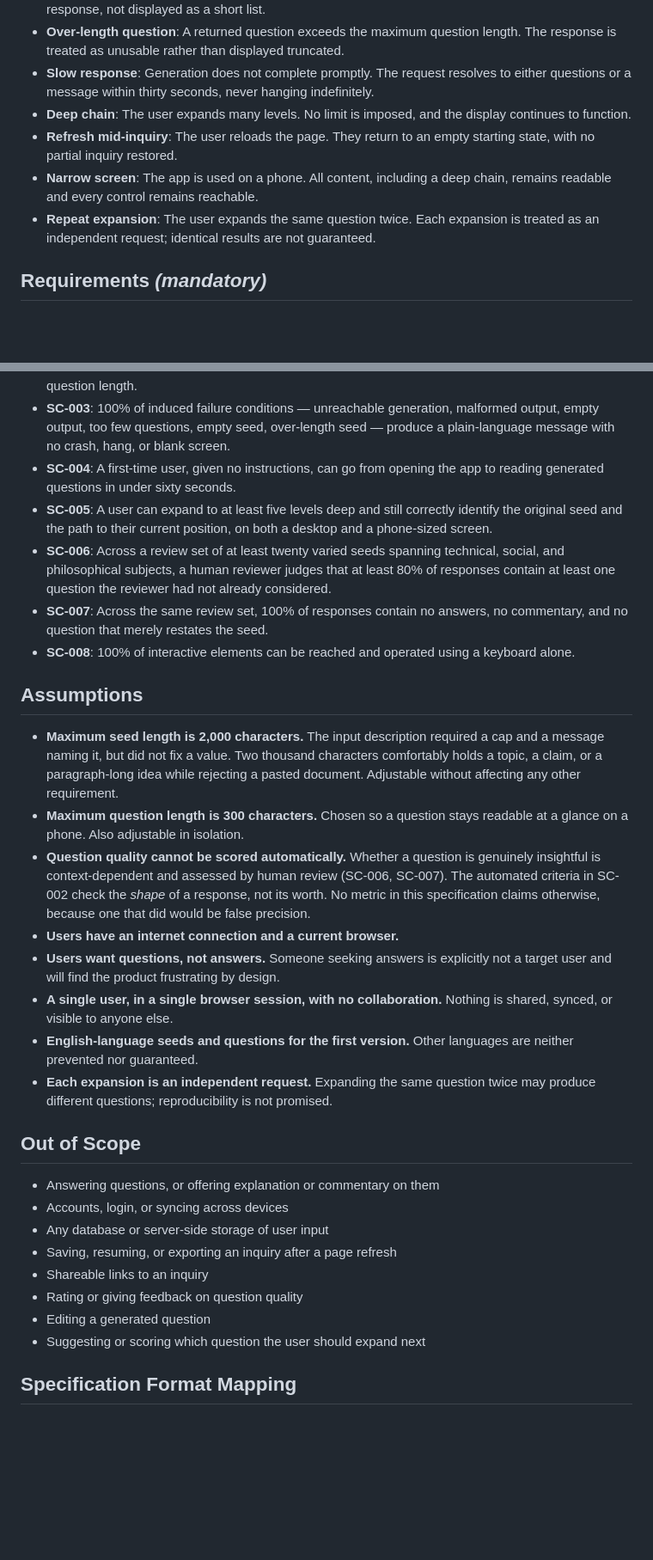
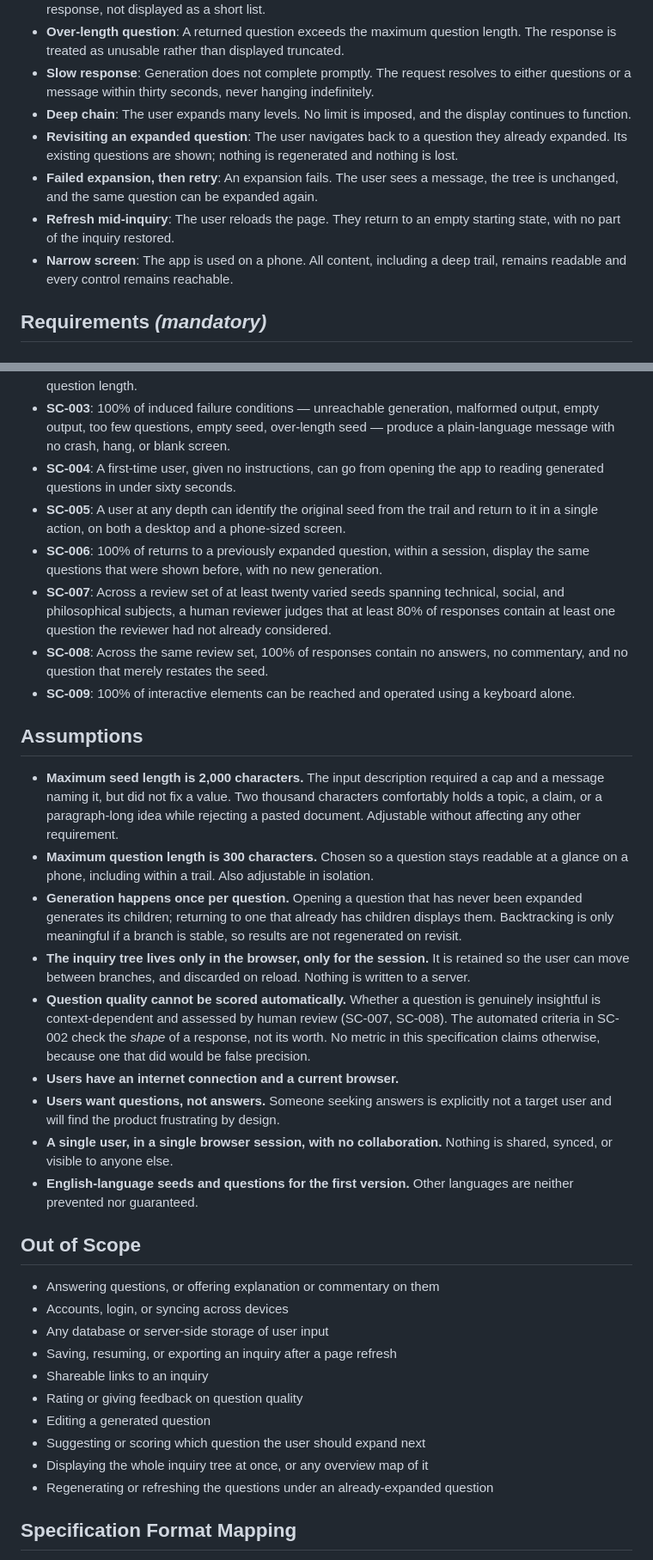
Before and after one commit to Matt-Baxter/Thats-a-Great-Question, a Markdown page: specs/001-insightful-question-generator/spec.md, 2 parts joined by grey strips. Shown at 86% size. Rendered like a GitHub page; blank space fills up the shorter version.

```diff
--- a/specs/001-insightful-question-generator/spec.md
+++ b/specs/001-insightful-question-generator/spec.md
@@ -70,9 +73,10 @@ The user has followed one line of questioning several levels down. They can stil
 - **Over-length question**: A returned question exceeds the maximum question length. The response is treated as unusable rather than displayed truncated.
 - **Slow response**: Generation does not complete promptly. The request resolves to either questions or a message within thirty seconds, never hanging indefinitely.
 - **Deep chain**: The user expands many levels. No limit is imposed, and the display continues to function.
-- **Refresh mid-inquiry**: The user reloads the page. They return to an empty starting state, with no partial inquiry restored.
-- **Narrow screen**: The app is used on a phone. All content, including a deep chain, remains readable and every control remains reachable.
-- **Repeat expansion**: The user expands the same question twice. Each expansion is treated as an independent request; identical results are not guaranteed.
+- **Revisiting an expanded question**: The user navigates back to a question they already expanded. Its existing questions are shown; nothing is regenerated and nothing is lost.
+- **Failed expansion, then retry**: An expansion fails. The user sees a message, the tree is unchanged, and the same question can be expanded again.
+- **Refresh mid-inquiry**: The user reloads the page. They return to an empty starting state, with no part of the inquiry restored.
+- **Narrow screen**: The app is used on a phone. All content, including a deep trail, remains readable and every control remains reachable.
 
 ## Requirements *(mandatory)*
 
@@ -148,21 +164,23 @@ The user has followed one line of questioning several levels down. They can stil
 - **SC-002**: 100% of successful responses contain between three and five questions, each non-empty, phrased as a question, distinct from its siblings, distinct from its parent, and within the maximum question length.
 - **SC-003**: 100% of induced failure conditions — unreachable generation, malformed output, empty output, too few questions, empty seed, over-length seed — produce a plain-language message with no crash, hang, or blank screen.
 - **SC-004**: A first-time user, given no instructions, can go from opening the app to reading generated questions in under sixty seconds.
-- **SC-005**: A user can expand to at least five levels deep and still correctly identify the original seed and the path to their current position, on both a desktop and a phone-sized screen.
-- **SC-006**: Across a review set of at least twenty varied seeds spanning technical, social, and philosophical subjects, a human reviewer judges that at least 80% of responses contain at least one question the reviewer had not already considered.
-- **SC-007**: Across the same review set, 100% of responses contain no answers, no commentary, and no question that merely restates the seed.
-- **SC-008**: 100% of interactive elements can be reached and operated using a keyboard alone.
+- **SC-005**: A user at any depth can identify the original seed from the trail and return to it in a single action, on both a desktop and a phone-sized screen.
+- **SC-006**: 100% of returns to a previously expanded question, within a session, display the same questions that were shown before, with no new generation.
+- **SC-007**: Across a review set of at least twenty varied seeds spanning technical, social, and philosophical subjects, a human reviewer judges that at least 80% of responses contain at least one question the reviewer had not already considered.
+- **SC-008**: Across the same review set, 100% of responses contain no answers, no commentary, and no question that merely restates the seed.
+- **SC-009**: 100% of interactive elements can be reached and operated using a keyboard alone.
 
 ## Assumptions
 
 - **Maximum seed length is 2,000 characters.** The input description required a cap and a message naming it, but did not fix a value. Two thousand characters comfortably holds a topic, a claim, or a paragraph-long idea while rejecting a pasted document. Adjustable without affecting any other requirement.
-- **Maximum question length is 300 characters.** Chosen so a question stays readable at a glance on a phone. Also adjustable in isolation.
-- **Question quality cannot be scored automatically.** Whether a question is genuinely insightful is context-dependent and assessed by human review (SC-006, SC-007). The automated criteria in SC-002 check the *shape* of a response, not its worth. No metric in this specification claims otherwise, because one that did would be false precision.
+- **Maximum question length is 300 characters.** Chosen so a question stays readable at a glance on a phone, including within a trail. Also adjustable in isolation.
+- **Generation happens once per question.** Opening a question that has never been expanded generates its children; returning to one that already has children displays them. Backtracking is only meaningful if a branch is stable, so results are not regenerated on revisit.
+- **The inquiry tree lives only in the browser, only for the session.** It is retained so the user can move between branches, and discarded on reload. Nothing is written to a server.
+- **Question quality cannot be scored automatically.** Whether a question is genuinely insightful is context-dependent and assessed by human review (SC-007, SC-008). The automated criteria in SC-002 check the *shape* of a response, not its worth. No metric in this specification claims otherwise, because one that did would be false precision.
 - **Users have an internet connection and a current browser.**
 - **Users want questions, not answers.** Someone seeking answers is explicitly not a target user and will find the product frustrating by design.
 - **A single user, in a single browser session, with no collaboration.** Nothing is shared, synced, or visible to anyone else.
 - **English-language seeds and questions for the first version.** Other languages are neither prevented nor guaranteed.
-- **Each expansion is an independent request.** Expanding the same question twice may produce different questions; reproducibility is not promised.
 
 ## Out of Scope
 
@@ -174,6 +192,8 @@ The user has followed one line of questioning several levels down. They can stil
 - Rating or giving feedback on question quality
 - Editing a generated question
 - Suggesting or scoring which question the user should expand next
+- Displaying the whole inquiry tree at once, or any overview map of it
+- Regenerating or refreshing the questions under an already-expanded question
 
 ## Specification Format Mapping
 
```
Also changed, not shown: other parts of specs/001-insightful-question-generator/spec.md (+43 -28 lines), 1 other file.
